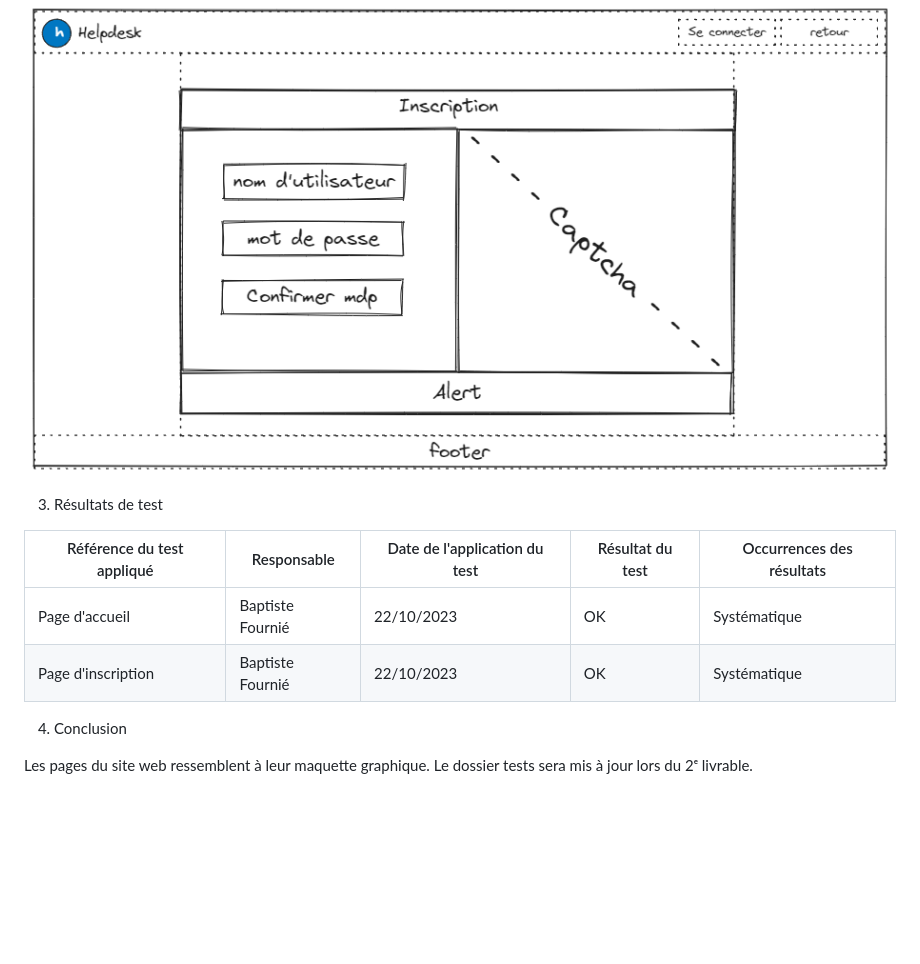
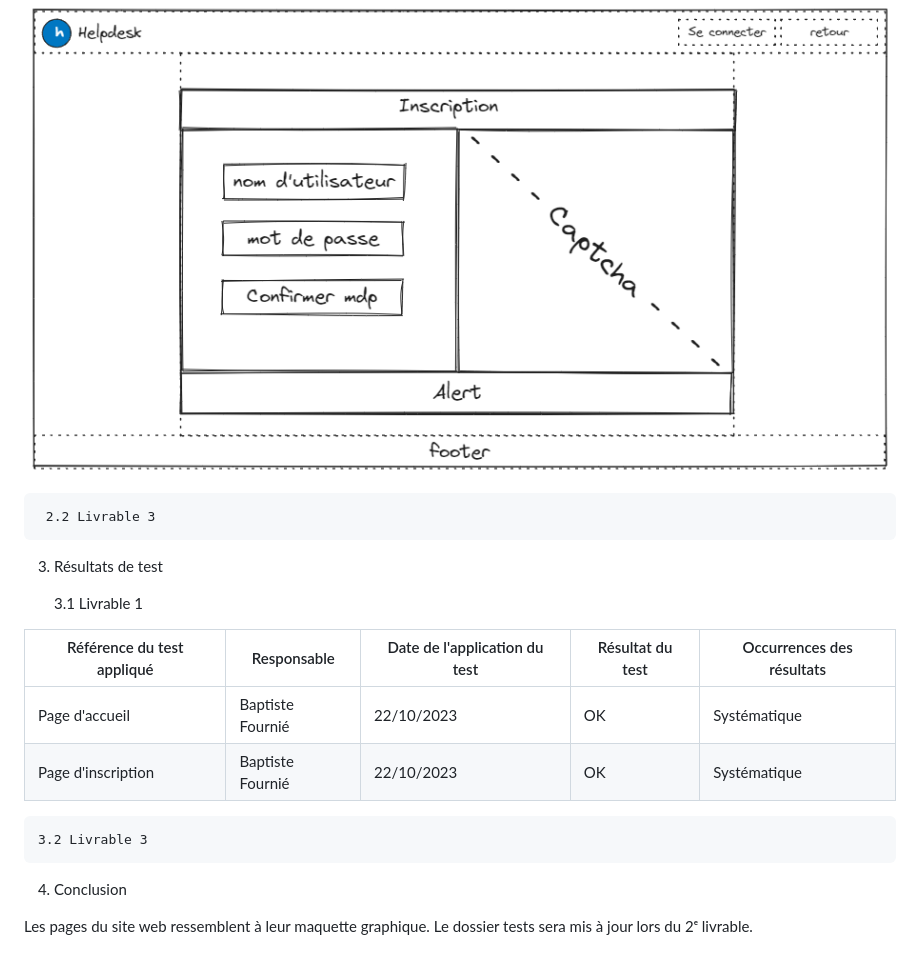
Before and after one commit to p6nj/Macrosoft-Helpdesk, a Markdown page: doc/Annexe5_Tests.md, the part around one of its changes. Rendered like a GitHub page; blank space fills up the shorter version.

```diff
--- a/doc/Annexe5_Tests.md
+++ b/doc/Annexe5_Tests.md
@@ -55,13 +77,19 @@ La maquette web est la suivante :
 
 ![](img/maqInscription.png)
 
+     2.2 Livrable 3
+
 3. Résultats de test
+
+     3.1 Livrable 1
 
 | Référence du test appliqué | Responsable      | Date de l'application du test | Résultat du test | Occurrences des résultats |
 | -------------------------- | ---------------- | ----------------------------- | ---------------- | ------------------------- |
 | Page d'accueil             | Baptiste Fournié | 22/10/2023                    | OK               | Systématique              |
 | Page d'inscription         | Baptiste Fournié | 22/10/2023                    | OK               | Systématique              |
 
+    3.2 Livrable 3
+
 4. Conclusion
 
 Les pages du site web ressemblent à leur maquette graphique. Le dossier tests sera mis à jour lors du 2ᵉ livrable.
```
Also changed, not shown: other parts of doc/Annexe5_Tests.md (+27 -5 lines).
